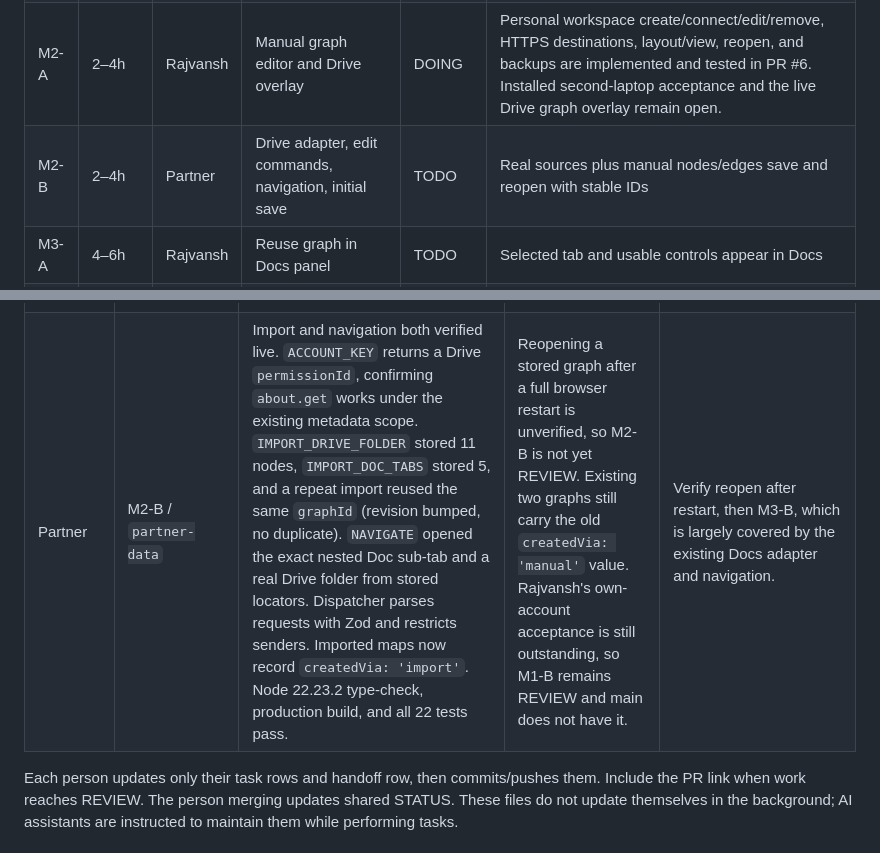
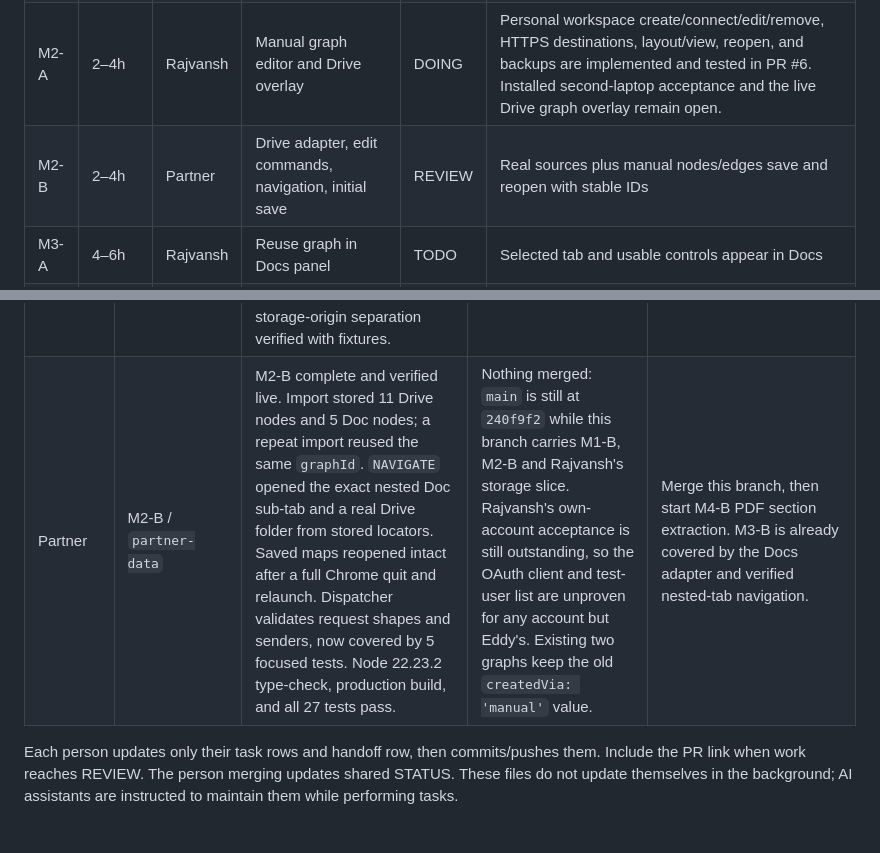
Before and after one commit to SchrodingersCatLooks/graphnav, a Markdown page: TASK_LIST.md, 2 parts joined by grey strips. GitHub-like rendering.

```diff
--- a/TASK_LIST.md
+++ b/TASK_LIST.md
@@ -23,7 +23,7 @@ Hours describe the original proposed schedule, not actual elapsed time or eviden
 | M1-B | 0.5–2h | Partner | Configure Google sign-in and first real reads | REVIEW | Demo folder and Doc both read through the installed extension on `35368c4`. Awaiting review and merge. |
 | M1-C | Before M2 | Both | Agree source/idea nodes, labeled relationships, and storage/edit contracts | REVIEW | User approved IndexedDB/Dexie; types, validation, transactions, and backup/refresh contracts are implemented in [PR #6](https://github.com/SchrodingersCatLooks/graphnav/pull/6). Eddy must review the exact counterproposal in M1C_HANDOFF.md before adapter integration. Not yet merged. |
 | M2-A | 2–4h | Rajvansh | Manual graph editor and Drive overlay | DOING | Personal workspace create/connect/edit/remove, HTTPS destinations, layout/view, reopen, and backups are implemented and tested in PR #6. Installed second-laptop acceptance and the live Drive graph overlay remain open. |
-| M2-B | 2–4h | Partner | Drive adapter, edit commands, navigation, initial save | TODO | Real sources plus manual nodes/edges save and reopen with stable IDs |
+| M2-B | 2–4h | Partner | Drive adapter, edit commands, navigation, initial save | REVIEW | Real sources plus manual nodes/edges save and reopen with stable IDs |
 | M3-A | 4–6h | Rajvansh | Reuse graph in Docs panel | TODO | Selected tab and usable controls appear in Docs |
 | M3-B | 4–6h | Partner | Docs tab extraction and exact navigation | TODO | Top-level and nested tab clicks verified |
 | M4-A | 6–8h | Rajvansh | PDF reader and graph interface | TODO | Same graph beside a real PDF |
@@ -54,7 +54,7 @@ Planned next stage. All tasks are TODO, not evidence of work in progress. Start
 | Owner | Current task and branch | Latest result and checks | Blocker | Next action |
 | --- | --- | --- | --- | --- |
 | Rajvansh | M1-C review + M2-A storage/editor slice / `rajvansh-ui` | [PR #6](https://github.com/SchrodingersCatLooks/graphnav/pull/6): Dexie repository, personal workspace, backups, and visible Google auth state implemented. Clean npm ci, type-check, production build, and all 22 tests pass on Node 22.23.2 / npm 10.9.9: 10 storage, 7 shell/auth, 5 workspace. Browser restart, pointer/keyboard layout, saved zoom, group-junction rendering, safe link opening, conflicts, narrow layout, and storage-origin separation verified with fixtures. | Exact M1-C contract needs Eddy's review. Rajvansh's real OAuth/demo reads and both-laptop manual-workspace acceptance remain pending. Real Drive graph adapter, PDF reader, and AI are not implemented by this slice. | Follow M1C_HANDOFF.md: Eddy reviews and reuses the repository for M2-B Drive/account/worker integration; Rajvansh performs the own-account Chrome check and then connects the graph to the Drive panel. |
-| Partner | M2-B / `partner-data` | Import and navigation both verified live. `ACCOUNT_KEY` returns a Drive `permissionId`, confirming `about.get` works under the existing metadata scope. `IMPORT_DRIVE_FOLDER` stored 11 nodes, `IMPORT_DOC_TABS` stored 5, and a repeat import reused the same `graphId` (revision bumped, no duplicate). `NAVIGATE` opened the exact nested Doc sub-tab and a real Drive folder from stored locators. Dispatcher parses requests with Zod and restricts senders. Imported maps now record `createdVia: 'import'`. Node 22.23.2 type-check, production build, and all 22 tests pass. | Reopening a stored graph after a full browser restart is unverified, so M2-B is not yet REVIEW. Existing two graphs still carry the old `createdVia: 'manual'` value. Rajvansh's own-account acceptance is still outstanding, so M1-B remains REVIEW and main does not have it. | Verify reopen after restart, then M3-B, which is largely covered by the existing Docs adapter and navigation. |
+| Partner | M2-B / `partner-data` | M2-B complete and verified live. Import stored 11 Drive nodes and 5 Doc nodes; a repeat import reused the same `graphId`. `NAVIGATE` opened the exact nested Doc sub-tab and a real Drive folder from stored locators. Saved maps reopened intact after a full Chrome quit and relaunch. Dispatcher validates request shapes and senders, now covered by 5 focused tests. Node 22.23.2 type-check, production build, and all 27 tests pass. | Nothing merged: `main` is still at `240f9f2` while this branch carries M1-B, M2-B and Rajvansh's storage slice. Rajvansh's own-account acceptance is still outstanding, so the OAuth client and test-user list are unproven for any account but Eddy's. Existing two graphs keep the old `createdVia: 'manual'` value. | Merge this branch, then start M4-B PDF section extraction. M3-B is already covered by the Docs adapter and verified nested-tab navigation. |
 
 Each person updates only their task rows and handoff row, then commits/pushes them. Include the PR link when work reaches REVIEW. The person merging updates shared STATUS. These files do not update themselves in the background; AI assistants are instructed to maintain them while performing tasks.
 
```
Also changed, not shown: GOOGLE_SETUP.md (+3 -1 lines).
